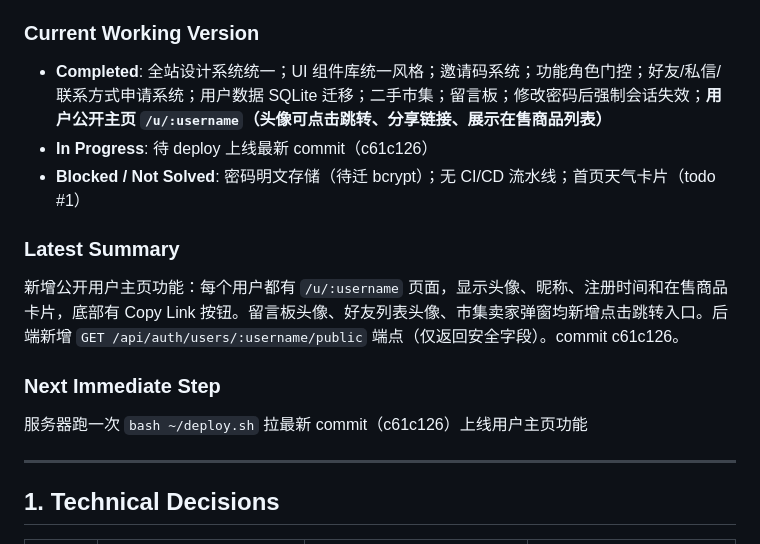
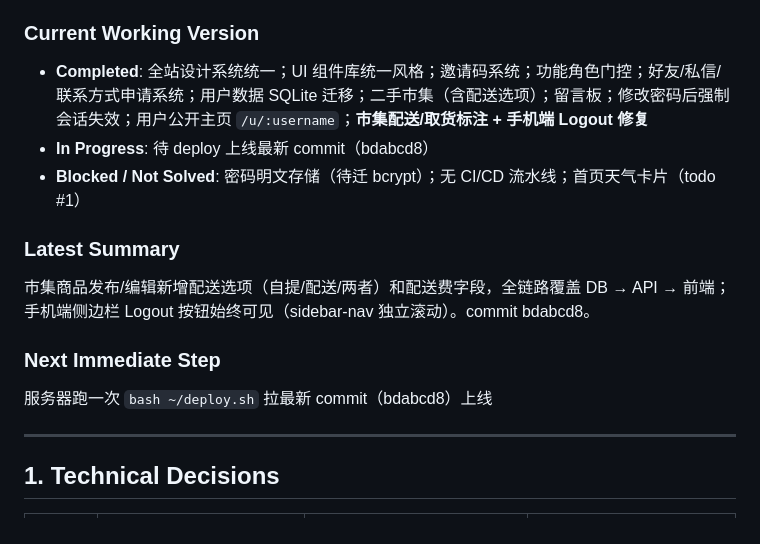
Before and after one commit to HorizonHJY/Horisation, a Markdown page: Doc/log.md, the part around the change printed below. Rendered like a GitHub page.

Commit message:
docs(log): record delivery options + mobile logout fix (bdabcd8)

```diff
--- a/Doc/log.md
+++ b/Doc/log.md
@@ -6,14 +6,14 @@ Last Updated: 2026-05-05
 
 ### Current Working Version
-- **Completed**: 全站设计系统统一；UI 组件库统一风格；邀请码系统；功能角色门控；好友/私信/联系方式申请系统；用户数据 SQLite 迁移；二手市集；留言板；修改密码后强制会话失效；**用户公开主页 `/u/:username`（头像可点击跳转、分享链接、展示在售商品列表）**
-- **In Progress**: 待 deploy 上线最新 commit（c61c126）
+- **Completed**: 全站设计系统统一；UI 组件库统一风格；邀请码系统；功能角色门控；好友/私信/联系方式申请系统；用户数据 SQLite 迁移；二手市集（含配送选项）；留言板；修改密码后强制会话失效；用户公开主页 `/u/:username`；**市集配送/取货标注 + 手机端 Logout 修复**
+- **In Progress**: 待 deploy 上线最新 commit（bdabcd8）
 - **Blocked / Not Solved**: 密码明文存储（待迁 bcrypt）；无 CI/CD 流水线；首页天气卡片（todo #1）
 
 ### Latest Summary
-新增公开用户主页功能：每个用户都有 `/u/:username` 页面，显示头像、昵称、注册时间和在售商品卡片，底部有 Copy Link 按钮。留言板头像、好友列表头像、市集卖家弹窗均新增点击跳转入口。后端新增 `GET /api/auth/users/:username/public` 端点（仅返回安全字段）。commit c61c126。
+市集商品发布/编辑新增配送选项（自提/配送/两者）和配送费字段，全链路覆盖 DB → API → 前端；手机端侧边栏 Logout 按钮始终可见（sidebar-nav 独立滚动）。commit bdabcd8。
 
 ### Next Immediate Step
-服务器跑一次 `bash ~/deploy.sh` 拉最新 commit（c61c126）上线用户主页功能
+服务器跑一次 `bash ~/deploy.sh` 拉最新 commit（bdabcd8）上线
 
 ---
 
```
Also changed, not shown: other parts of Doc/log.md (+62 -1 lines).
